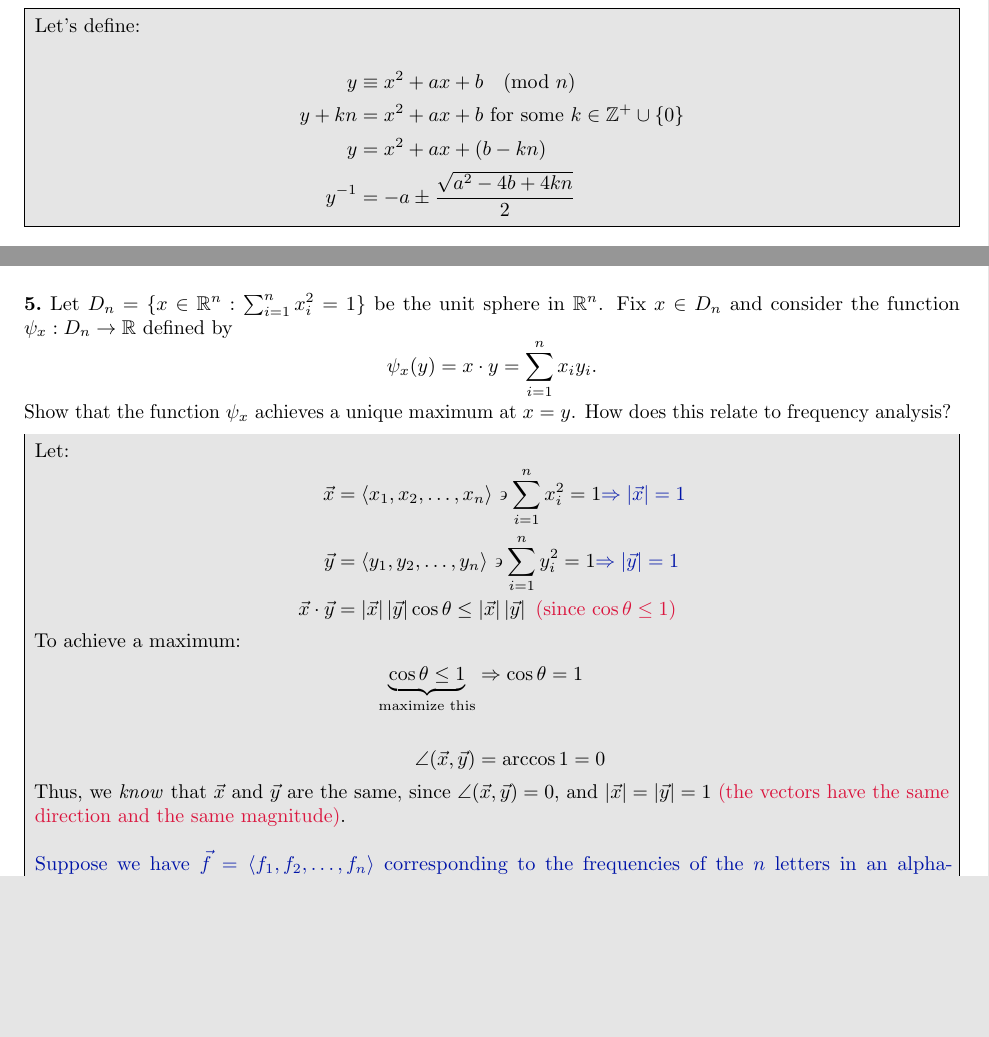
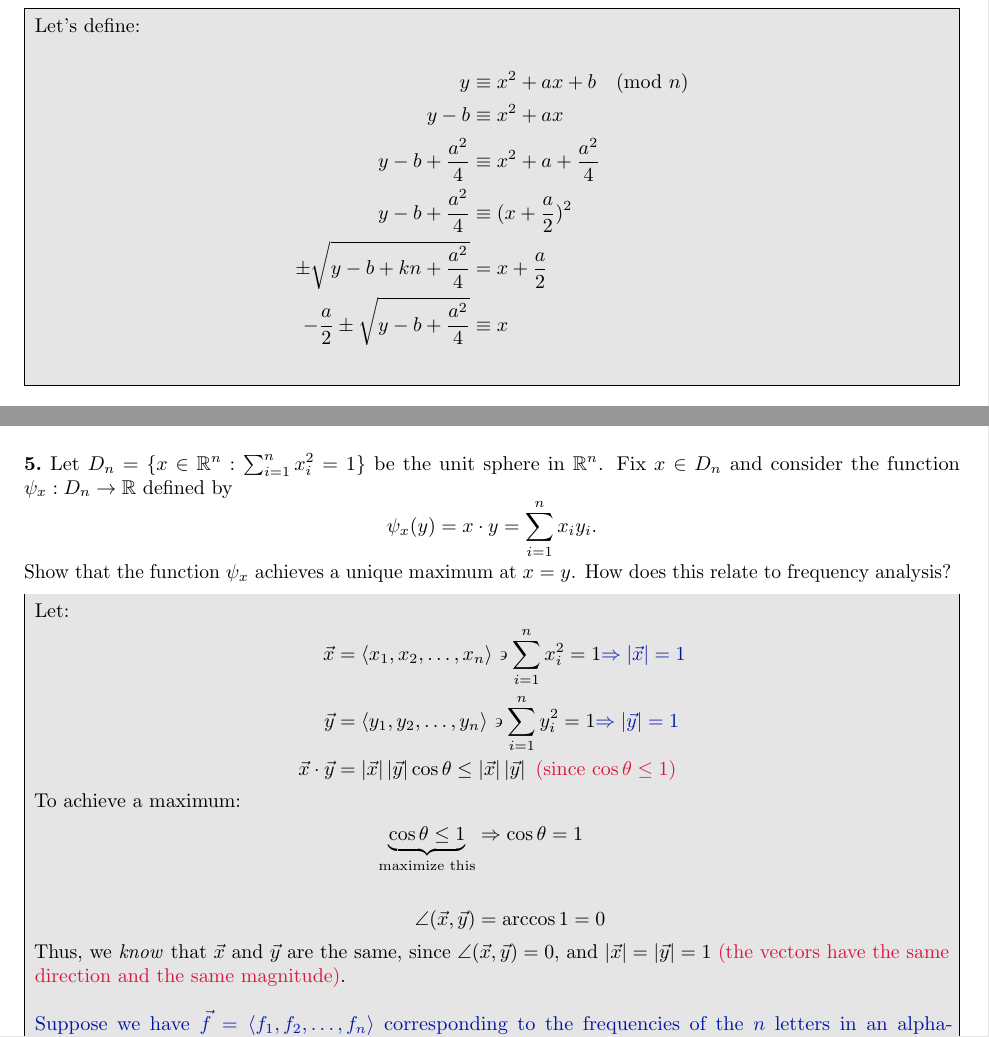
Before and after one commit to functoir/cryptography, a LaTeX problem sheet (tex/hw3/main.tex, which reads tex/hw3/problem4.tex): two parts of pages 8 and 9 of 10, joined at a grey line, cut so that both start at the same text, the shorter picture padded with empty space. Compiled offline with pdfLaTeX.

Commit message:
HW3 Updates

```diff
--- a/tex/hw3/problem4.tex
+++ b/tex/hw3/problem4.tex
@@ -16,9 +16,11 @@ Let's define:
 
 \begin{align*}
   y &\equiv x^2+ax+b \pmod n\\
-  y + kn &=  x^2+ax+b  \text{ for some $k \in \Z^+ \cup \{0\}$}\\
-  y &= x^2+ax+(b - kn)\\
-  y^{-1} &= -a \pm \frac{\sqrt{a^{2} - 4b + 4kn}}{2}
+  y - b &\equiv  x^2+ax\\
+  y - b + \frac{a^2}{4} &\equiv x^2+a + \frac{a^2}{4}\\
+  y - b + \frac{a^2}{4} &\equiv (x + \frac{a}{2})^2\\
+  \pm \sqrt{y - b + kn + \frac{a^2}{4}} &= x + \frac{a}{2}\\
+  -\frac{a}{2} \pm \sqrt{y - b + \frac{a^2}{4}} &\equiv x\\
 \end{align*}
 
 \end{Answer}
```
Also changed, not shown: tex/hw3/main.pdf.
